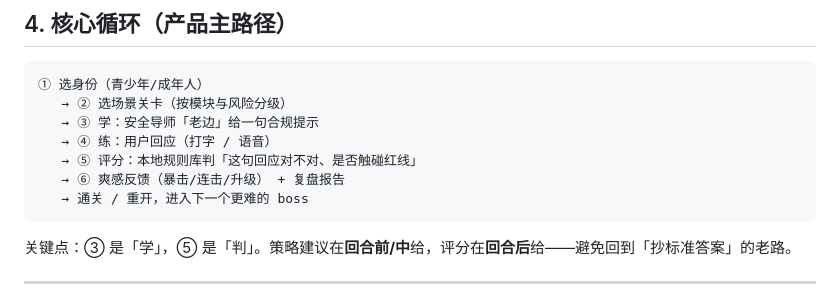
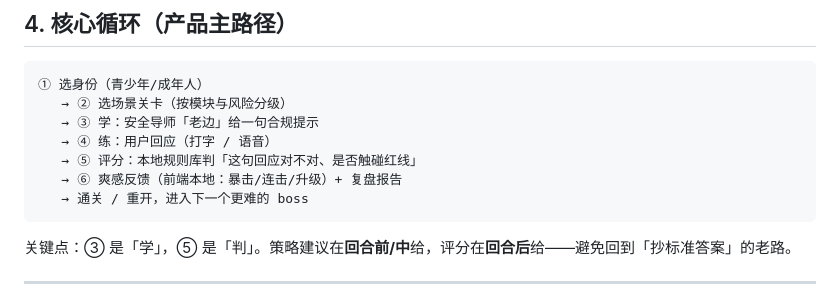
Before and after one commit to jdjxbcbj/self-trainer-agent, a Markdown page: PRD.md, the part around the change. Drawn GitHub-style.

````diff
--- a/PRD.md
+++ b/PRD.md
@@ -73,7 +73,7 @@ v1 做了**一次定位的升维**，动因是真实用户测试暴露的边界
    → ③ 学：安全导师「老边」给一句合规提示
    → ④ 练：用户回应（打字 / 语音）
    → ⑤ 评分：本地规则库判「这句回应对不对、是否触碰红线」
-   → ⑥ 爽感反馈（暴击/连击/升级） + 复盘报告
+   → ⑥ 爽感反馈（前端本地：暴击/连击/升级）+ 复盘报告
    → 通关 / 重开，进入下一个更难的 boss
 ```
 
````
Also changed, not shown: PLAN.md (+11 -7 lines).
